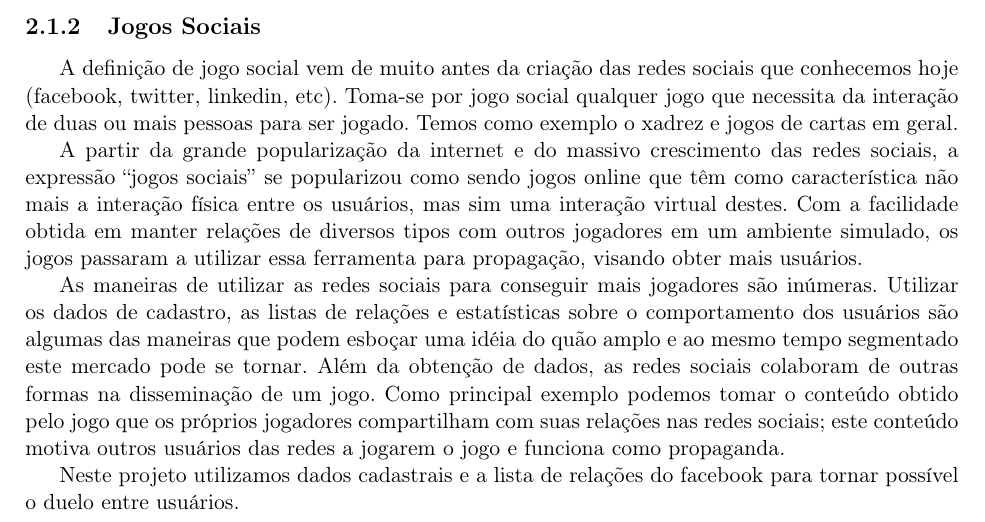
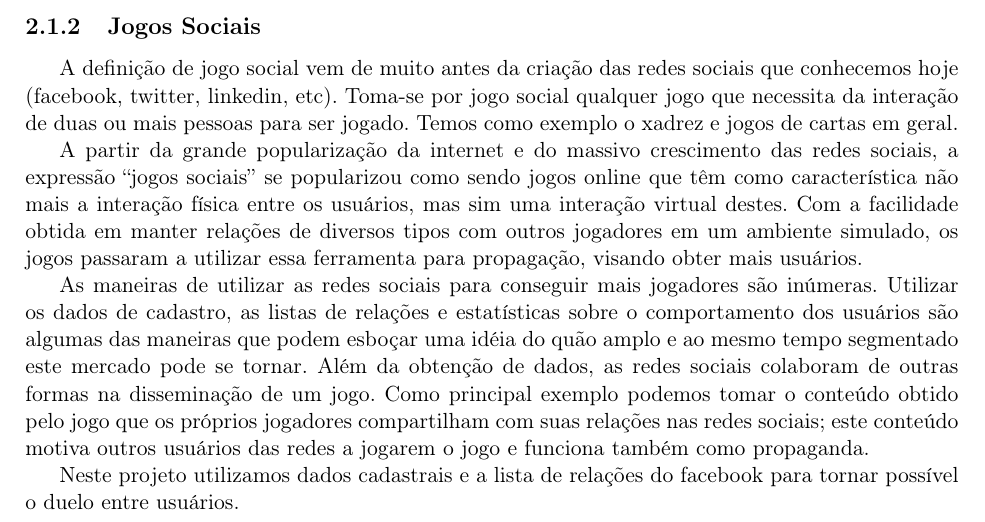
Before and after one commit to murch2/TCC, a LaTeX book (monografia/monografia.tex, which reads monografia/cap-conceitos.tex): part of page 21 of 53, cut so that both start at the same text. Compiled offline with pdfLaTeX; the source files are stored in an older character set and shown here as Unicode.

Commit message:
Monografia: Funciona TAMBÉM como propaganda.

```diff
--- a/monografia/cap-conceitos.tex
+++ b/monografia/cap-conceitos.tex
@@ -50,7 +50,7 @@ dos usuários são algumas das maneiras que podem esboçar uma idéia do quão a
 este mercado pode se tornar. Além da obtenção de dados, as redes sociais colaboram de outras
 formas na disseminação de um jogo. Como principal exemplo podemos tomar o conteúdo obtido
 pelo jogo que os próprios jogadores compartilham com suas relações nas redes sociais;
-este conteúdo motiva outros usuários das redes a jogarem o jogo e funciona como propaganda.
+este conteúdo motiva outros usuários das redes a jogarem o jogo e funciona também como propaganda.
 
 	Neste projeto utilizamos dados cadastrais e a lista de relações do facebook para
 tornar possível o duelo entre usuários.
```
